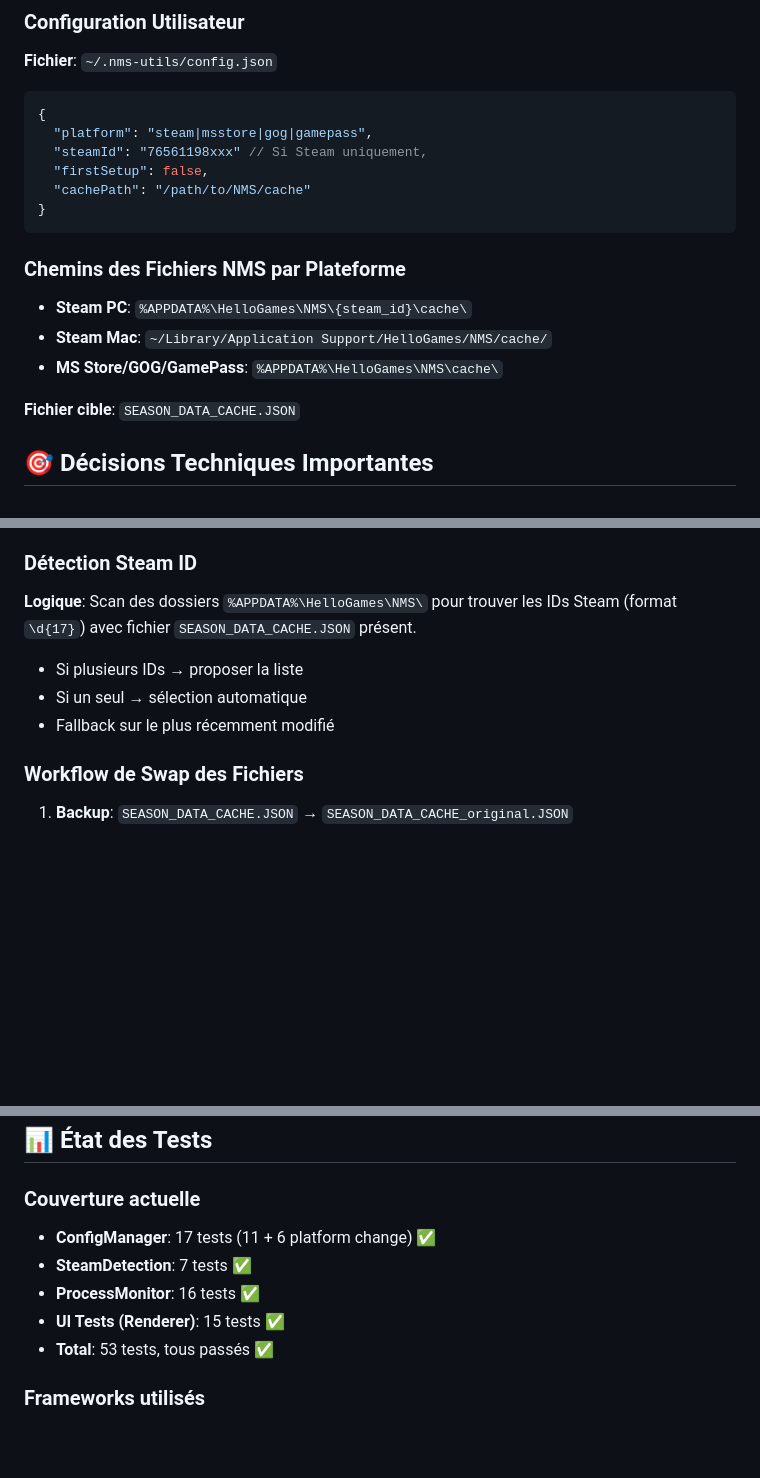
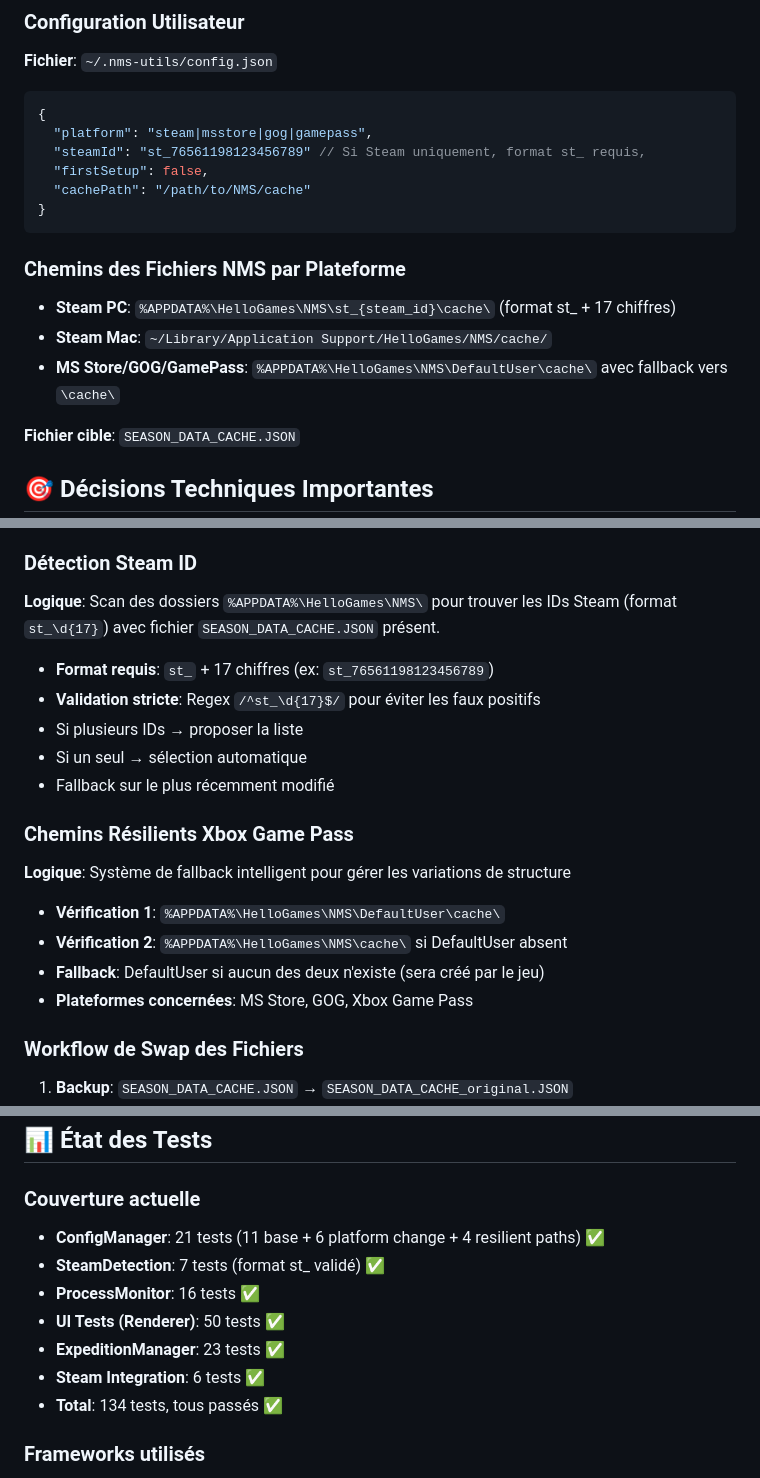
Before and after one commit to Alexandre-Monney/expeditions-switcher-nms, a Markdown page: CLAUDE.md, 3 parts joined by grey strips. Drawn GitHub-style; blank space fills up the shorter version.

Commit message:
docs: update documentation for Steam st_ format and resilient paths
- Update Steam ID format documentation: st_ prefix + 17 digits required
- Document Xbox Game Pass resilient path logic with DefaultUser fallback
- Update test statistics: 134 total tests (53 → 134)
- Add new sections for resilient path testing coverage
- Document strict Steam ID validation regex improvements

🤖 Generated with [Claude Code](https://claude.ai/code)

Co-Authored-By: Claude <noreply@anthropic.com>

````diff
--- a/CLAUDE.md
+++ b/CLAUDE.md
@@ -21,16 +21,16 @@
 ```json
 {
   "platform": "steam|msstore|gog|gamepass",
-  "steamId": "76561198xxx" // Si Steam uniquement,
+  "steamId": "st_76561198123456789" // Si Steam uniquement, format st_ requis,
   "firstSetup": false,
   "cachePath": "/path/to/NMS/cache"
 }
 ```
 
 ### Chemins des Fichiers NMS par Plateforme
-- **Steam PC**: `%APPDATA%\HelloGames\NMS\{steam_id}\cache\`
+- **Steam PC**: `%APPDATA%\HelloGames\NMS\st_{steam_id}\cache\` (format st_ + 17 chiffres)
 - **Steam Mac**: `~/Library/Application Support/HelloGames/NMS/cache/`
-- **MS Store/GOG/GamePass**: `%APPDATA%\HelloGames\NMS\cache\`
+- **MS Store/GOG/GamePass**: `%APPDATA%\HelloGames\NMS\DefaultUser\cache\` avec fallback vers `\cache\`
 
 **Fichier cible**: `SEASON_DATA_CACHE.JSON`
 
@@ -50,10 +50,19 @@
 - Exception: Auto-détection Steam IDs dans les dossiers existants
 
 ### Détection Steam ID
-**Logique**: Scan des dossiers `%APPDATA%\HelloGames\NMS\` pour trouver les IDs Steam (format `\d{17}`) avec fichier `SEASON_DATA_CACHE.JSON` présent.
+**Logique**: Scan des dossiers `%APPDATA%\HelloGames\NMS\` pour trouver les IDs Steam (format `st_\d{17}`) avec fichier `SEASON_DATA_CACHE.JSON` présent.
+- **Format requis**: `st_` + 17 chiffres (ex: `st_76561198123456789`)
+- **Validation stricte**: Regex `/^st_\d{17}$/` pour éviter les faux positifs
 - Si plusieurs IDs → proposer la liste
 - Si un seul → sélection automatique
 - Fallback sur le plus récemment modifié
+
+### Chemins Résilients Xbox Game Pass
+**Logique**: Système de fallback intelligent pour gérer les variations de structure
+- **Vérification 1**: `%APPDATA%\HelloGames\NMS\DefaultUser\cache\`
+- **Vérification 2**: `%APPDATA%\HelloGames\NMS\cache\` si DefaultUser absent
+- **Fallback**: DefaultUser si aucun des deux n'existe (sera créé par le jeu)
+- **Plateformes concernées**: MS Store, GOG, Xbox Game Pass
 
 ### Workflow de Swap des Fichiers
 1. **Backup**: `SEASON_DATA_CACHE.JSON` → `SEASON_DATA_CACHE_original.JSON`
@@ -119,11 +128,13 @@ npm run build
 ## 📊 État des Tests
 
 ### Couverture actuelle
-- **ConfigManager**: 17 tests (11 + 6 platform change) ✅
-- **SteamDetection**: 7 tests ✅
+- **ConfigManager**: 21 tests (11 base + 6 platform change + 4 resilient paths) ✅
+- **SteamDetection**: 7 tests (format st_ validé) ✅
 - **ProcessMonitor**: 16 tests ✅
-- **UI Tests (Renderer)**: 15 tests ✅
-- **Total**: 53 tests, tous passés ✅
+- **UI Tests (Renderer)**: 50 tests ✅
+- **ExpeditionManager**: 23 tests ✅
+- **Steam Integration**: 6 tests ✅
+- **Total**: 134 tests, tous passés ✅
 
 ### Frameworks utilisés
 - **Jest** pour les tests unitaires
````
Also changed, not shown: other parts of CLAUDE.md (+6 -0 lines).
